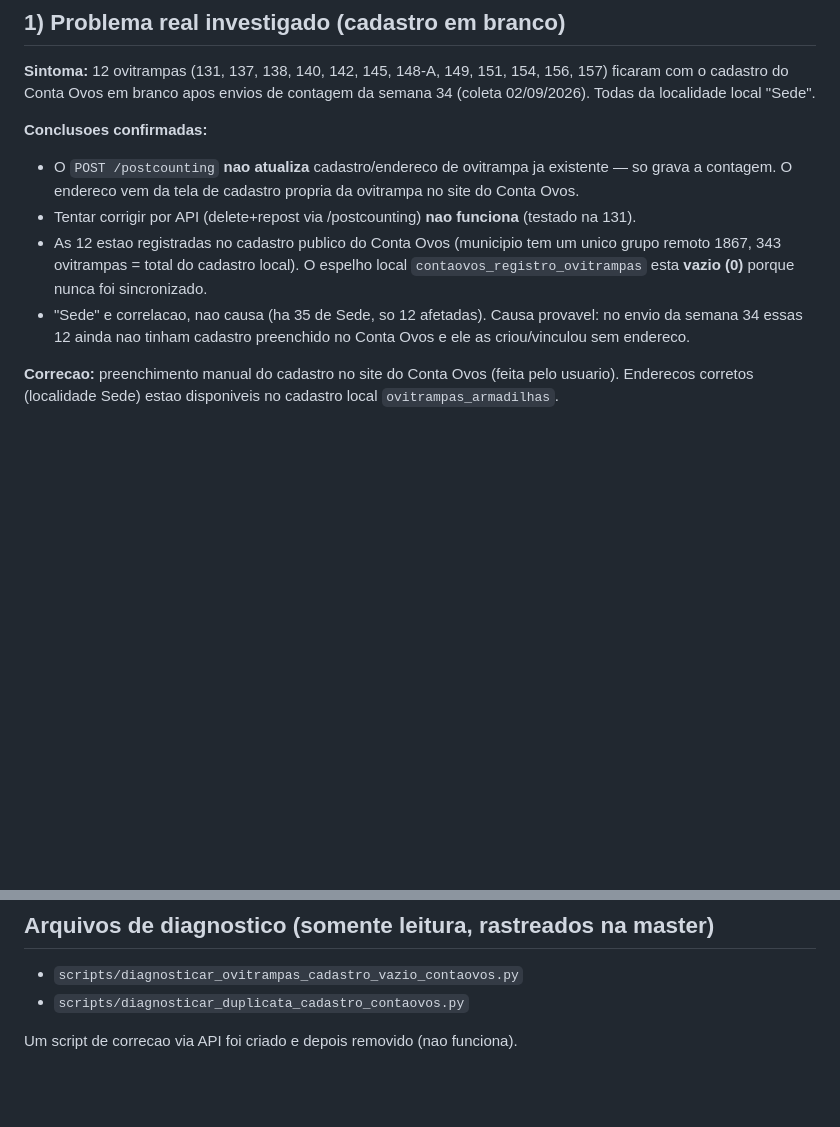
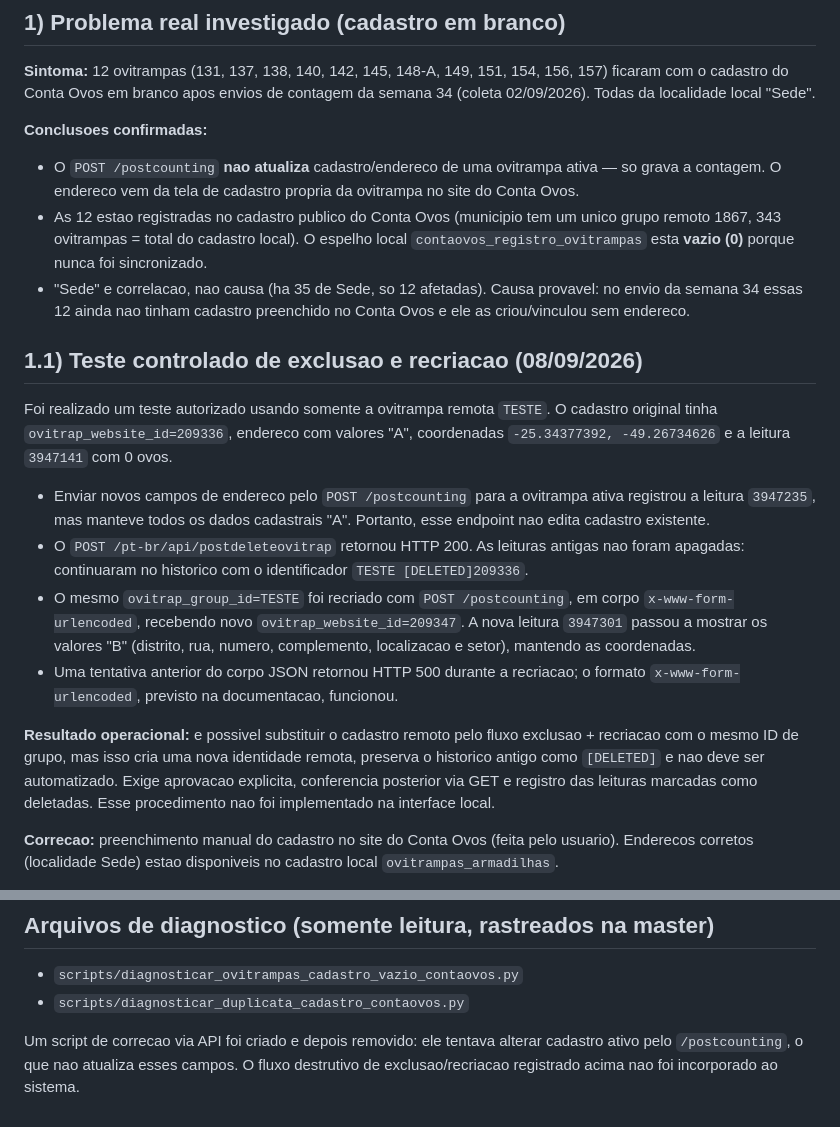
Before and after one commit to joaokviatkoski3-wq/endemias, a Markdown page: docs/PLANO_OVITRAMPAS_CONTA_OVOS.md, 2 parts joined by grey strips. Rendered like a GitHub page; blank space fills up the shorter version.

Commit message:
docs: registrar teste de recriacao no Conta Ovos

```diff
--- a/docs/PLANO_OVITRAMPAS_CONTA_OVOS.md
+++ b/docs/PLANO_OVITRAMPAS_CONTA_OVOS.md
@@ -50,11 +50,9 @@ Ovitrampas/Conta Ovos e o que ficou feito ate o fechamento da sessao de
 contagem da semana 34 (coleta 02/09/2026). Todas da localidade local "Sede".
 
 **Conclusoes confirmadas:**
-- O `POST /postcounting` **nao atualiza** cadastro/endereco de ovitrampa ja
-  existente — so grava a contagem. O endereco vem da tela de cadastro propria
-  da ovitrampa no site do Conta Ovos.
-- Tentar corrigir por API (delete+repost via /postcounting) **nao funciona**
-  (testado na 131).
+- O `POST /postcounting` **nao atualiza** cadastro/endereco de uma ovitrampa
+  ativa — so grava a contagem. O endereco vem da tela de cadastro propria da
+  ovitrampa no site do Conta Ovos.
 - As 12 estao registradas no cadastro publico do Conta Ovos (municipio tem um
   unico grupo remoto 1867, 343 ovitrampas = total do cadastro local). O espelho
   local `contaovos_registro_ovitrampas` esta **vazio (0)** porque nunca foi
@@ -62,6 +60,34 @@ contagem da semana 34 (coleta 02/09/2026). Todas da localidade local "Sede".
 - "Sede" e correlacao, nao causa (ha 35 de Sede, so 12 afetadas). Causa
   provavel: no envio da semana 34 essas 12 ainda nao tinham cadastro preenchido
   no Conta Ovos e ele as criou/vinculou sem endereco.
+
+## 1.1) Teste controlado de exclusao e recriacao (08/09/2026)
+
+Foi realizado um teste autorizado usando somente a ovitrampa remota `TESTE`.
+O cadastro original tinha `ovitrap_website_id=209336`, endereco com valores
+"A", coordenadas `-25.34377392, -49.26734626` e a leitura `3947141` com
+0 ovos.
+
+- Enviar novos campos de endereco pelo `POST /postcounting` para a ovitrampa
+  ativa registrou a leitura `3947235`, mas manteve todos os dados cadastrais
+  "A". Portanto, esse endpoint nao edita cadastro existente.
+- O `POST /pt-br/api/postdeleteovitrap` retornou HTTP 200. As leituras antigas
+  nao foram apagadas: continuaram no historico com o identificador
+  `TESTE [DELETED]209336`.
+- O mesmo `ovitrap_group_id=TESTE` foi recriado com `POST /postcounting`, em
+  corpo `x-www-form-urlencoded`, recebendo novo `ovitrap_website_id=209347`.
+  A nova leitura `3947301` passou a mostrar os valores "B" (distrito, rua,
+  numero, complemento, localizacao e setor), mantendo as coordenadas.
+- Uma tentativa anterior do corpo JSON retornou HTTP 500 durante a
+  recriacao; o formato `x-www-form-urlencoded`, previsto na documentacao,
+  funcionou.
+
+**Resultado operacional:** e possivel substituir o cadastro remoto pelo fluxo
+exclusao + recriacao com o mesmo ID de grupo, mas isso cria uma nova identidade
+remota, preserva o historico antigo como `[DELETED]` e nao deve ser
+automatizado. Exige aprovacao explicita, conferencia posterior via GET e
+registro das leituras marcadas como deletadas. Esse procedimento nao foi
+implementado na interface local.
 
 **Correcao:** preenchimento manual do cadastro no site do Conta Ovos (feita
 pelo usuario). Enderecos corretos (localidade Sede) estao disponiveis no
@@ -95,4 +121,7 @@ sincronizacao/escrita remota exige confirmacao do usuario e piloto supervisionad
 - `scripts/diagnosticar_ovitrampas_cadastro_vazio_contaovos.py`
 - `scripts/diagnosticar_duplicata_cadastro_contaovos.py`
 
-Um script de correcao via API foi criado e depois removido (nao funciona).
+Um script de correcao via API foi criado e depois removido: ele tentava alterar
+cadastro ativo pelo `/postcounting`, o que nao atualiza esses campos. O fluxo
+destrutivo de exclusao/recriacao registrado acima nao foi incorporado ao
+sistema.
```
Also changed, not shown: docs/CONTA_OVOS_API.md (+22 -0 lines), docs/ESTADO_ATUAL_PROJETO.md (+16 -8 lines).
